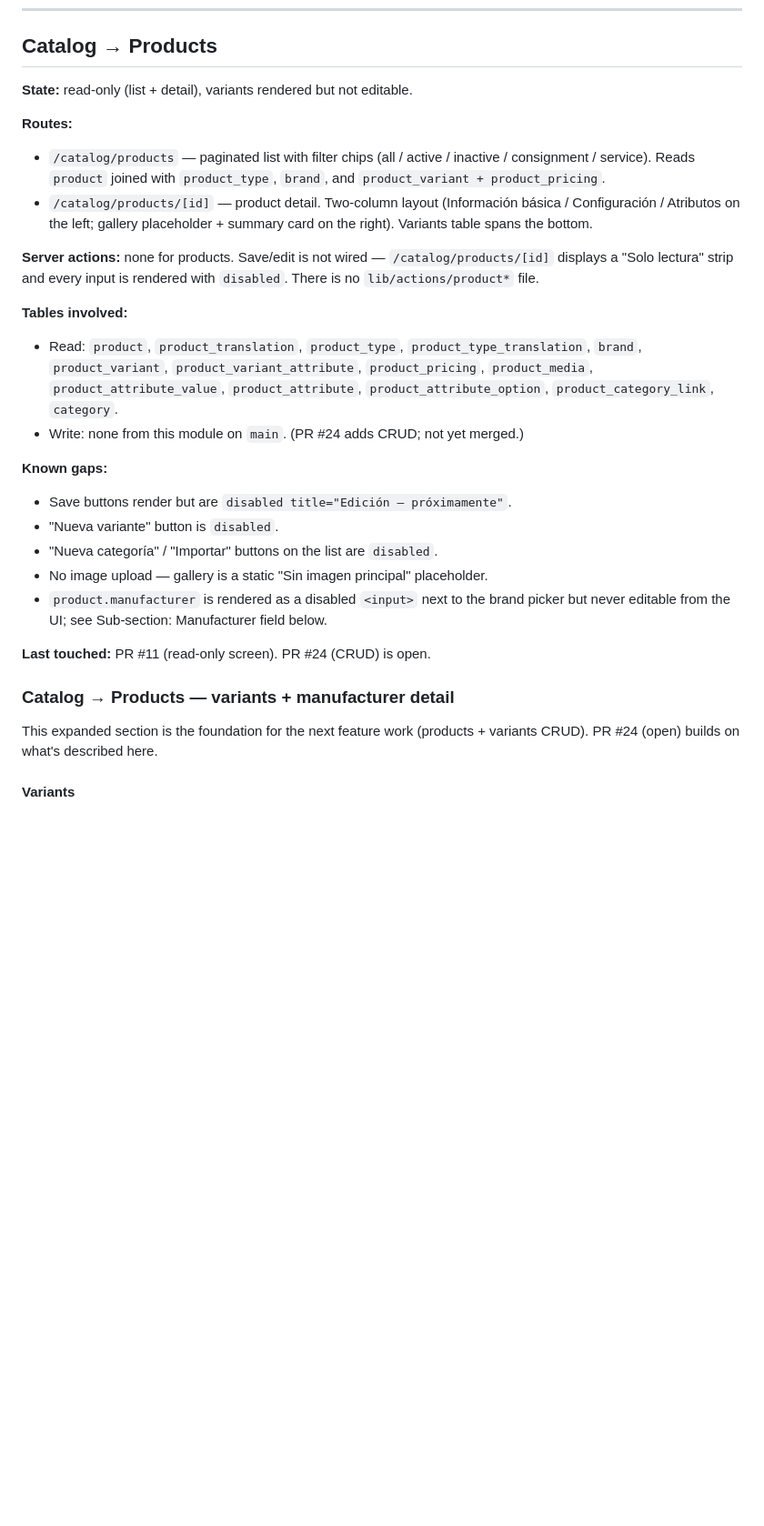
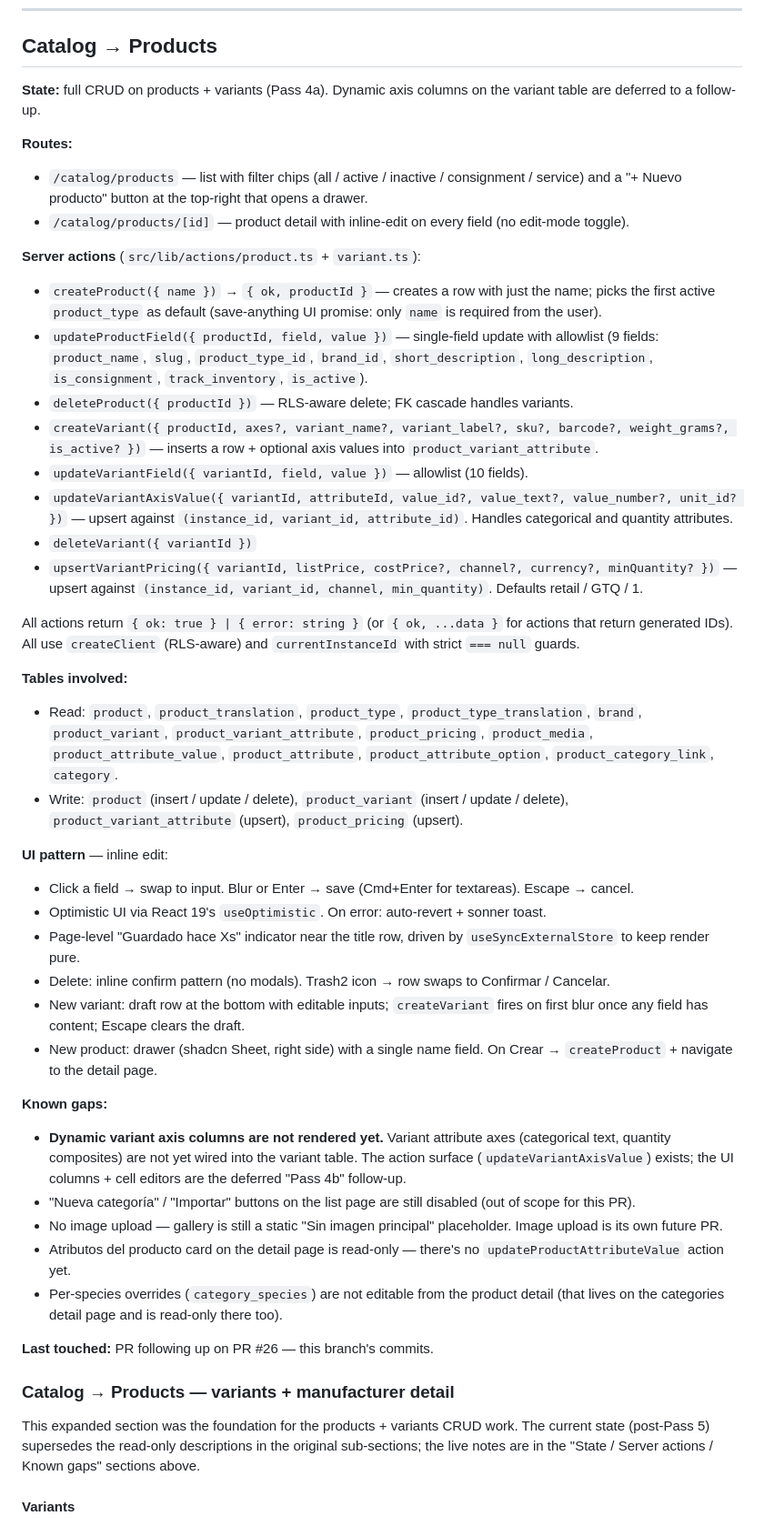
Before and after one commit to grolabsai/grolabs-app, a Markdown page: docs/state/modules.md, the part around one of its changes. Shown at 91% size. Drawn GitHub-style; blank space fills up the shorter version.

Commit message:
docs: CLAUDE.md §17 + docs/state/modules.md updates (Pass 6)
CLAUDE.md §17 — appended one entry:
  - Quantity attribute dimension filtering: variant editor shows all
    units in every quantity dropdown. To enable filtering, wire the
    editor to filter unit_of_measure rows by attribute.dimension
    (column already exists per migration 20260426000005). Cleanup of
    wrong-unit values entered before the migration would also be
    required.

docs/state/modules.md — Catalog → Products section rewritten to
reflect the post-PR state:
  - State: full CRUD on products + variants (Pass 4a). Dynamic axis
    columns deferred (Pass 4b follow-up).
  - Server actions: all nine listed (createProduct, updateProductField,
    deleteProduct, createVariant, updateVariantField,
    updateVariantAxisValue, deleteVariant, upsertVariantPricing) plus
    the allowlist field counts.
  - UI pattern section: inline edit, useOptimistic, useSyncExternalStore
    for the saved-time indicator, inline-confirm for delete, draft row
    for new variants, drawer for new product.
  - Known gaps: dynamic axis columns, image upload, attribute-value
    editing, per-species overrides — all explicitly out of scope or
    deferred.
  - Manufacturer sub-section: condensed to the resolved-via-migration
    note; the original investigation prose kept as historical reference.

i18n: keys were added inline during Passes 3-5 (product.list.*,
product.create.*, product.detail.*, product.fields.*,
product.variants.*) — no separate Pass 6 i18n batch needed.

Co-Authored-By: Claude Opus 4.7 (1M context) <noreply@anthropic.com>

```diff
--- a/docs/state/modules.md
+++ b/docs/state/modules.md
@@ -92,20 +92,44 @@ since.
 
 ## Catalog → Products
 
-**State:** read-only (list + detail), variants rendered but not editable.
+**State:** full CRUD on products + variants (Pass 4a). Dynamic axis
+columns on the variant table are deferred to a follow-up.
 
 **Routes:**
-- `/catalog/products` — paginated list with filter chips
-  (all / active / inactive / consignment / service). Reads `product` joined
-  with `product_type`, `brand`, and `product_variant + product_pricing`.
-- `/catalog/products/[id]` — product detail. Two-column layout
-  (Información básica / Configuración / Atributos on the left;
-  gallery placeholder + summary card on the right). Variants table
-  spans the bottom.
+- `/catalog/products` — list with filter chips (all / active / inactive /
+  consignment / service) and a "+ Nuevo producto" button at the
+  top-right that opens a drawer.
+- `/catalog/products/[id]` — product detail with inline-edit on every
+  field (no edit-mode toggle).
 
-**Server actions:** none for products. Save/edit is not wired —
-`/catalog/products/[id]` displays a "Solo lectura" strip and every input
-is rendered with `disabled`. There is no `lib/actions/product*` file.
+**Server actions** (`src/lib/actions/product.ts` + `variant.ts`):
+- `createProduct({ name })` → `{ ok, productId }` — creates a row with
+  just the name; picks the first active `product_type` as default
+  (save-anything UI promise: only `name` is required from the user).
+- `updateProductField({ productId, field, value })` — single-field
+  update with allowlist (9 fields: `product_name`, `slug`,
+  `product_type_id`, `brand_id`, `short_description`,
+  `long_description`, `is_consignment`, `track_inventory`, `is_active`).
+- `deleteProduct({ productId })` — RLS-aware delete; FK cascade handles
+  variants.
+- `createVariant({ productId, axes?, variant_name?, variant_label?,
+  sku?, barcode?, weight_grams?, is_active? })` — inserts a row +
+  optional axis values into `product_variant_attribute`.
+- `updateVariantField({ variantId, field, value })` — allowlist (10
+  fields).
+- `updateVariantAxisValue({ variantId, attributeId, value_id?,
+  value_text?, value_number?, unit_id? })` — upsert against
+  `(instance_id, variant_id, attribute_id)`. Handles categorical and
+  quantity attributes.
+- `deleteVariant({ variantId })`
+- `upsertVariantPricing({ variantId, listPrice, costPrice?, channel?,
+  currency?, minQuantity? })` — upsert against
+  `(instance_id, variant_id, channel, min_quantity)`. Defaults retail
+  / GTQ / 1.
+
+All actions return `{ ok: true } | { error: string }` (or `{ ok, ...data }`
+for actions that return generated IDs). All use `createClient` (RLS-aware)
+and `currentInstanceId` with strict `=== null` guards.
 
 **Tables involved:**
 - Read: `product`, `product_translation`, `product_type`,
@@ -113,25 +137,49 @@ is rendered with `disabled`. There is no `lib/actions/product*` file.
   `product_variant_attribute`, `product_pricing`, `product_media`,
   `product_attribute_value`, `product_attribute`, `product_attribute_option`,
   `product_category_link`, `category`.
-- Write: none from this module on `main`. (PR #24 adds CRUD; not yet
-  merged.)
+- Write: `product` (insert / update / delete), `product_variant` (insert
+  / update / delete), `product_variant_attribute` (upsert),
+  `product_pricing` (upsert).
+
+**UI pattern** — inline edit:
+- Click a field → swap to input. Blur or Enter → save (Cmd+Enter for
+  textareas). Escape → cancel.
+- Optimistic UI via React 19's `useOptimistic`. On error: auto-revert +
+  sonner toast.
+- Page-level "Guardado hace Xs" indicator near the title row, driven by
+  `useSyncExternalStore` to keep render pure.
+- Delete: inline confirm pattern (no modals). Trash2 icon → row swaps to
+  Confirmar / Cancelar.
+- New variant: draft row at the bottom with editable inputs;
+  `createVariant` fires on first blur once any field has content;
+  Escape clears the draft.
+- New product: drawer (shadcn Sheet, right side) with a single name
+  field. On Crear → `createProduct` + navigate to the detail page.
 
 **Known gaps:**
-- Save buttons render but are `disabled title="Edición — próximamente"`.
-- "Nueva variante" button is `disabled`.
-- "Nueva categoría" / "Importar" buttons on the list are `disabled`.
-- No image upload — gallery is a static "Sin imagen principal" placeholder.
-- `product.manufacturer` is rendered as a disabled `<input>` next to the
-  brand picker but never editable from the UI; see Sub-section: Manufacturer
-  field below.
+- **Dynamic variant axis columns are not rendered yet.** Variant
+  attribute axes (categorical text, quantity composites) are not yet
+  wired into the variant table. The action surface
+  (`updateVariantAxisValue`) exists; the UI columns + cell editors are
+  the deferred "Pass 4b" follow-up.
+- "Nueva categoría" / "Importar" buttons on the list page are still
+  disabled (out of scope for this PR).
+- No image upload — gallery is still a static "Sin imagen principal"
+  placeholder. Image upload is its own future PR.
+- Atributos del producto card on the detail page is read-only — there's
+  no `updateProductAttributeValue` action yet.
+- Per-species overrides (`category_species`) are not editable from the
+  product detail (that lives on the categories detail page and is
+  read-only there too).
 
-**Last touched:** PR #11 (read-only screen). PR #24 (CRUD) is open.
+**Last touched:** PR following up on PR #26 — this branch's commits.
 
 ### Catalog → Products — variants + manufacturer detail
 
-This expanded section is the foundation for the next feature work
-(products + variants CRUD). PR #24 (open) builds on what's described
-here.
+This expanded section was the foundation for the products + variants
+CRUD work. The current state (post-Pass 5) supersedes the read-only
+descriptions in the original sub-sections; the live notes are in the
+"State / Server actions / Known gaps" sections above.
 
 #### Variants
 
```
Also changed, not shown: other parts of docs/state/modules.md (+12 -40 lines), CLAUDE.md (+2 -0 lines).
